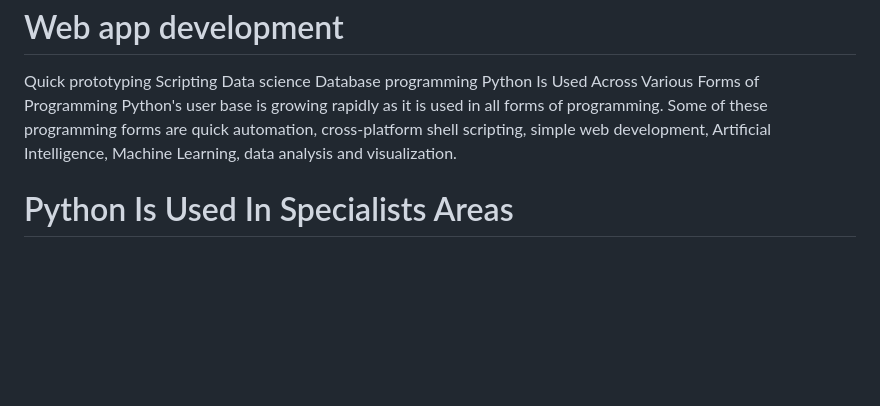
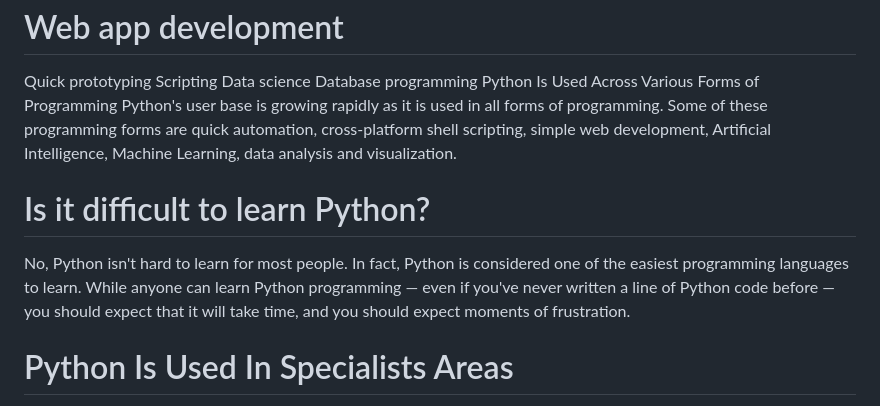
Before and after one commit to MLSA-MUET-SZAB-Club-Khairpur-Mir-s/Learn-to-Code, a Markdown page: Python/README.md, the part around the change. Rendered like a GitHub page; blank space fills up the shorter version.

```diff
--- a/Python/README.md
+++ b/Python/README.md
@@ -107,6 +107,9 @@ Database programming
 Python Is Used Across Various Forms of Programming
 Python's user base is growing rapidly as it is used in all forms of programming. Some of these programming forms are quick automation, cross-platform shell scripting, simple web development, Artificial Intelligence, Machine Learning, data analysis and visualization.
 
+# Is it difficult to learn Python?
+No, Python isn't hard to learn for most people. In fact, Python is considered one of the easiest programming languages to learn. While anyone can learn Python programming — even if you've never written a line of Python code before — you should expect that it will take time, and you should expect moments of frustration.
+
 # Python Is Used In Specialists Areas
 Specialists who are working in different areas of disciplines such as Finance, Insurance use Python for improving performance with the help of automation. Automating all the boring and repetitive activities such as viewing, copying, renaming, uploading files to a server, and downloading websites or parsing data can be done with the help of Python.
 
```
